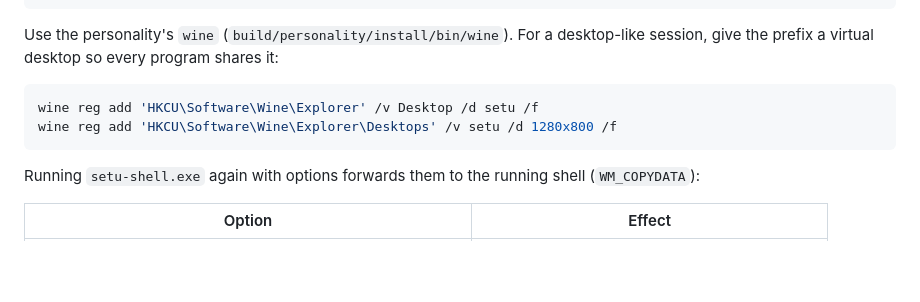
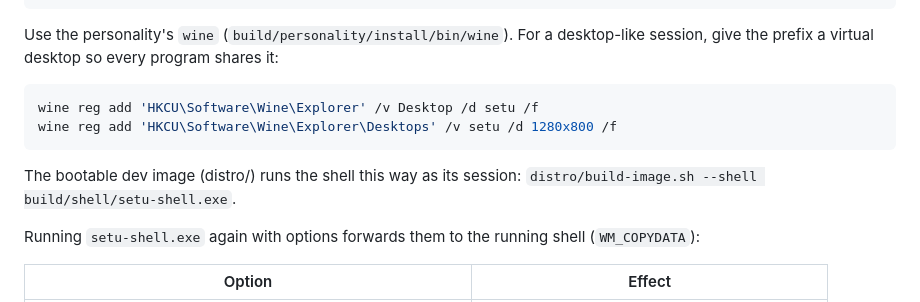
Before and after one commit to ragnar-vallhala/setu, a Markdown page: shell/README.md, the part around the change. Drawn GitHub-style; blank space fills up the shorter version.

````diff
--- a/shell/README.md
+++ b/shell/README.md
@@ -56,6 +56,9 @@ wine reg add 'HKCU\Software\Wine\Explorer' /v Desktop /d setu /f
 wine reg add 'HKCU\Software\Wine\Explorer\Desktops' /v setu /d 1280x800 /f
 ```
 
+The bootable dev image (distro/) runs the shell this way as its session:
+`distro/build-image.sh --shell build/shell/setu-shell.exe`.
+
 Running `setu-shell.exe` again with options forwards them to the running
 shell (`WM_COPYDATA`):
 
````
Also changed, not shown: distro/README.md (+15 -4 lines), distro/docs/session-shell.png (added), 3 other files.
